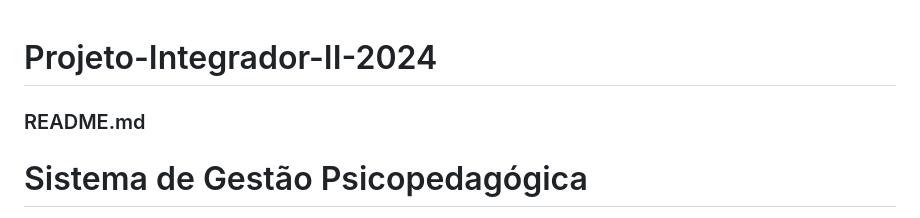
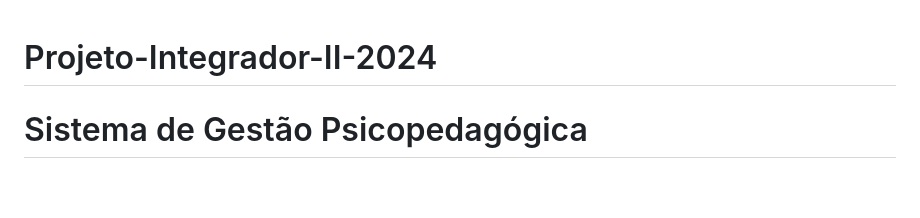
Before and after one commit to fullstackwd/Projeto_integrador_II_2024_final, a Markdown page: README.md, the part around one of its changes. GitHub-like rendering; blank space fills up the shorter version.

Commit message:
Update README.md
ajustes

```diff
--- a/README.md
+++ b/README.md
@@ -1,6 +1,4 @@
 # Projeto-Integrador-II-2024
-
-### README.md
 
 # Sistema de Gestão Psicopedagógica
 
```
Also changed, not shown: other parts of README.md (+0 -1 lines).
